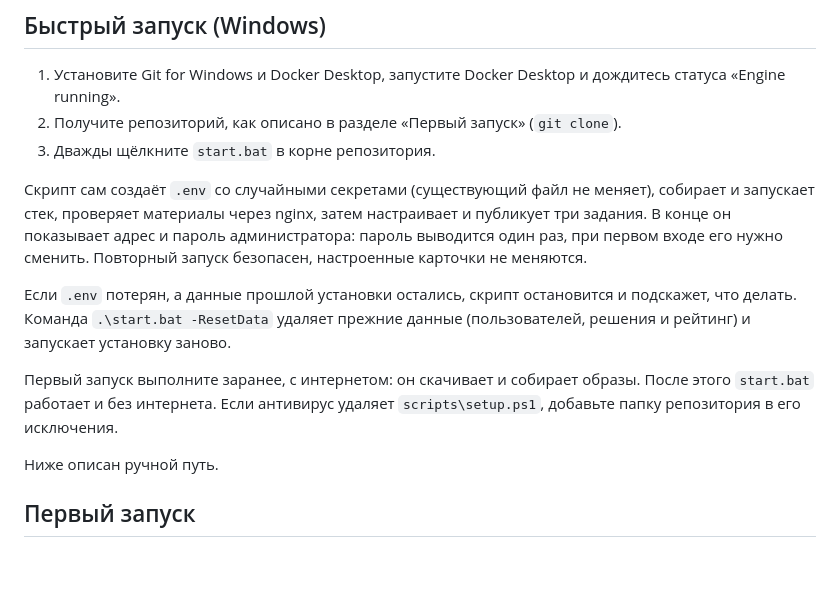
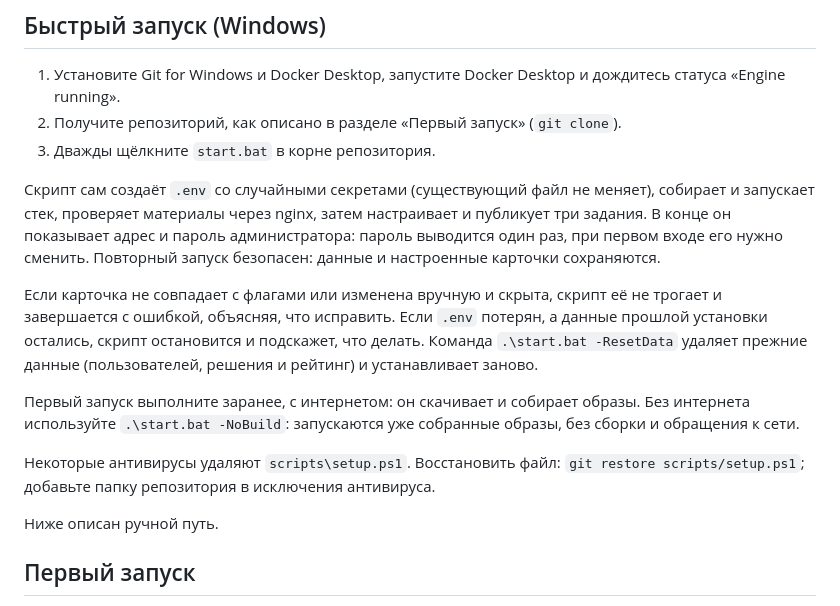
Before and after one commit to rlyfreak/CYBERARENA, a Markdown page: README.md, the part around the change. Drawn GitHub-style; blank space fills up the shorter version.

Commit message:
docs(readme): offline mode and Setup errors

```diff
--- a/README.md
+++ b/README.md
@@ -9,11 +9,13 @@
 2. Получите репозиторий, как описано в разделе «Первый запуск» (`git clone`).
 3. Дважды щёлкните `start.bat` в корне репозитория.
 
-Скрипт сам создаёт `.env` со случайными секретами (существующий файл не меняет), собирает и запускает стек, проверяет материалы через nginx, затем настраивает и публикует три задания. В конце он показывает адрес и пароль администратора: пароль выводится один раз, при первом входе его нужно сменить. Повторный запуск безопасен, настроенные карточки не меняются.
+Скрипт сам создаёт `.env` со случайными секретами (существующий файл не меняет), собирает и запускает стек, проверяет материалы через nginx, затем настраивает и публикует три задания. В конце он показывает адрес и пароль администратора: пароль выводится один раз, при первом входе его нужно сменить. Повторный запуск безопасен: данные и настроенные карточки сохраняются.
 
-Если `.env` потерян, а данные прошлой установки остались, скрипт остановится и подскажет, что делать. Команда `.\start.bat -ResetData` удаляет прежние данные (пользователей, решения и рейтинг) и запускает установку заново.
+Если карточка не совпадает с флагами или изменена вручную и скрыта, скрипт её не трогает и завершается с ошибкой, объясняя, что исправить. Если `.env` потерян, а данные прошлой установки остались, скрипт остановится и подскажет, что делать. Команда `.\start.bat -ResetData` удаляет прежние данные (пользователей, решения и рейтинг) и устанавливает заново.
 
-Первый запуск выполните заранее, с интернетом: он скачивает и собирает образы. После этого `start.bat` работает и без интернета. Если антивирус удаляет `scripts\setup.ps1`, добавьте папку репозитория в его исключения.
+Первый запуск выполните заранее, с интернетом: он скачивает и собирает образы. Без интернета используйте `.\start.bat -NoBuild`: запускаются уже собранные образы, без сборки и обращения к сети.
+
+Некоторые антивирусы удаляют `scripts\setup.ps1`. Восстановить файл: `git restore scripts/setup.ps1`; добавьте папку репозитория в исключения антивируса.
 
 Ниже описан ручной путь.
 
```
